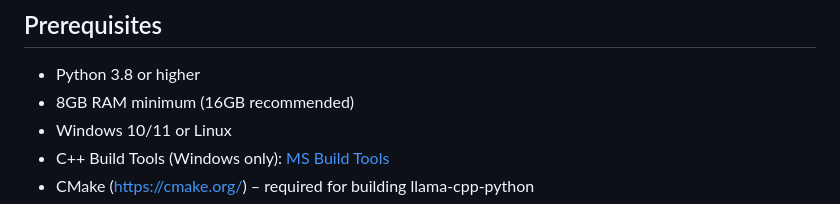
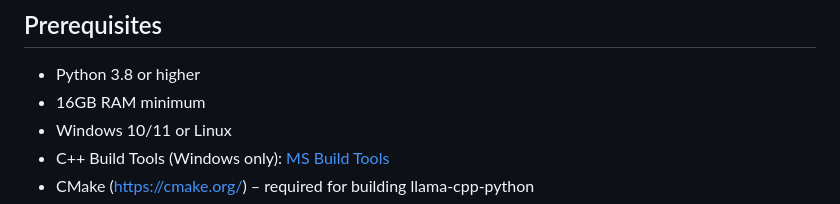
Before and after one commit to RonJo07/Luna-AI-Smart-Coding-Assistant, a Markdown page: README.md, the part around the change. Rendered like a GitHub page.

```diff
--- a/README.md
+++ b/README.md
@@ -17,7 +17,7 @@ A powerful local AI coding assistant powered by Phi-4 model, built with FastAPI
 ## Prerequisites
 
 - Python 3.8 or higher
-- 8GB RAM minimum (16GB recommended)
+- 16GB RAM minimum
 - Windows 10/11 or Linux
 - C++ Build Tools (Windows only): [MS Build Tools](https://visualstudio.microsoft.com/visual-cpp-build-tools/)
 - CMake (https://cmake.org/) – required for building llama-cpp-python
```
